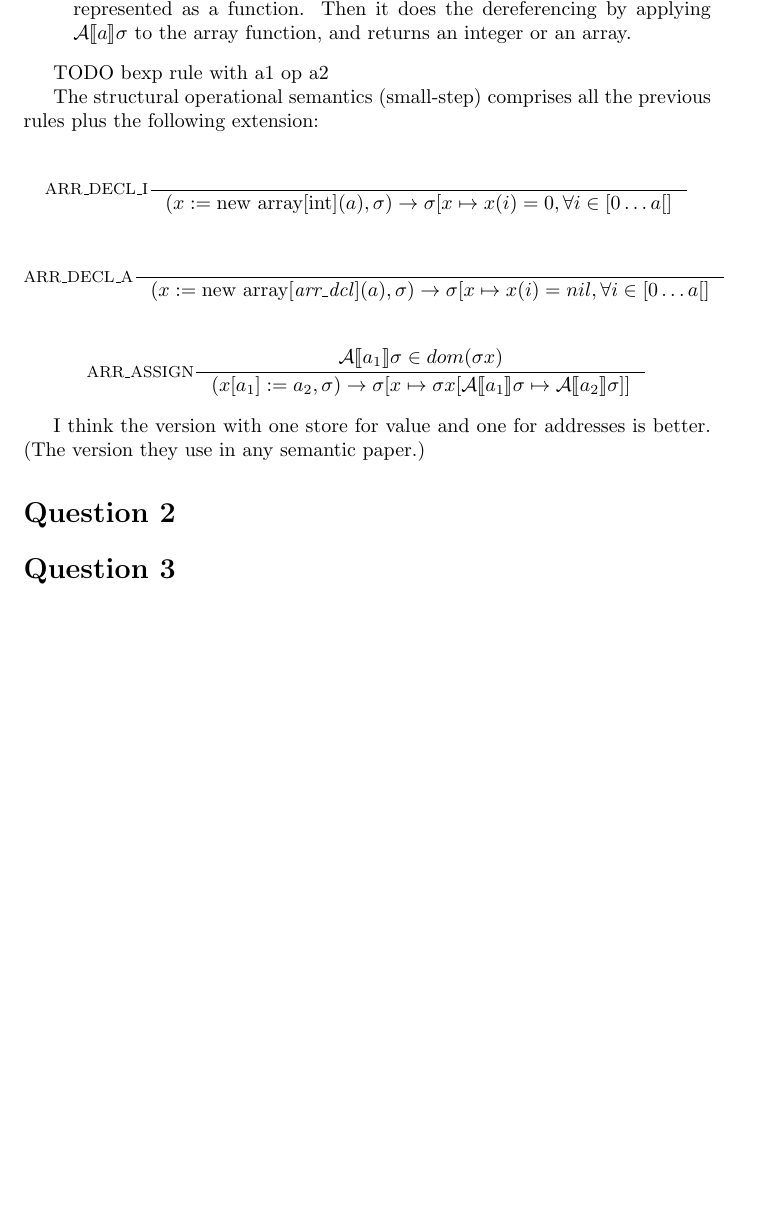
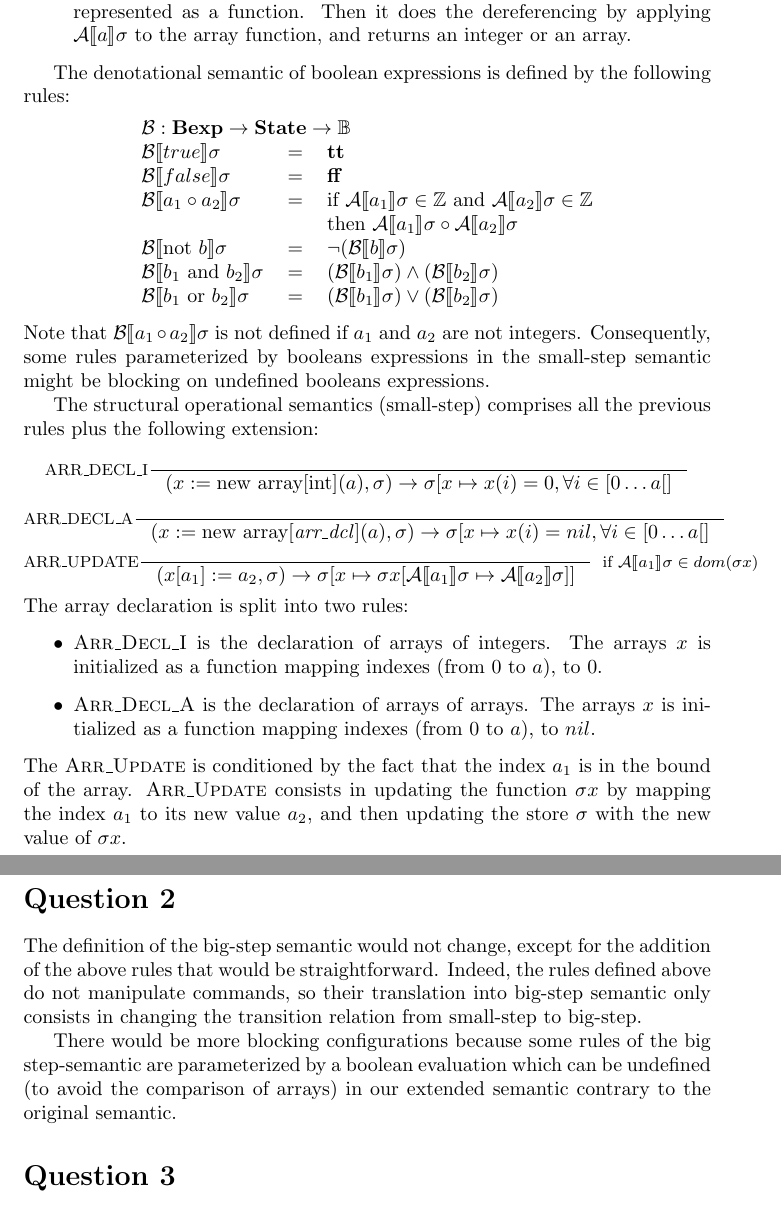
Before and after one commit to sbihel/sos, a LaTeX document (main.tex): part of page 2 of 2 before the commit and two parts of pages 2 and 3 of 3 after it, the two joined at a grey line, cut so that both start at the same text, the shorter picture padded with empty space. Compiled offline with pdfLaTeX.

Commit message:
Finished the first (and second?) exercices

```diff
--- a/main.tex
+++ b/main.tex
@@ -63,44 +58,53 @@ Note the following changes from the definition of the while language:
 \item If \(\mathcal{A}\llbracket x[a] \rrbracket \sigma \) is defined, it first applies \(x\) to \(\sigma\) which returns the array, represented as a function. Then it does the dereferencing by applying \(\mathcal{A}\llbracket a \rrbracket \sigma\) to the array function, and returns an integer or an array.
 \end{itemize}
 
-TODO bexp rule with a1 op a2
+The denotational semantic of boolean expressions is defined by the following rules:
+\begin{center}
+\begin{tabular}{ l c l }
+\multicolumn{3}{l}{\(\mathcal{B}: \textbf{Bexp} \rightarrow \textbf{State} \rightarrow \mathbb{B}\)} \\
+ \(\mathcal{B}\llbracket true \rrbracket \sigma \) & \(=\) & \(\textbf{tt}\)\\
+ \(\mathcal{B}\llbracket false \rrbracket \sigma \) & \(=\) & \(\textbf{ff}\)\\
+ \(\mathcal{B}\llbracket a_1 \circ a_2 \rrbracket \sigma \) & \(=\) &
+    if \(\mathcal{A}\llbracket a_1\rrbracket \sigma \in \mathbb{Z}\) and \(\mathcal{A}\llbracket a_2\rrbracket \sigma \in \mathbb{Z}\)\\
+    & & then \(\mathcal{A}\llbracket a_1\rrbracket \sigma \circ \mathcal{A}\llbracket a_2\rrbracket \sigma\)\\
+ \(\mathcal{B}\llbracket \text{not } b \rrbracket \sigma \) & \(=\) & \(\neg(\mathcal{B}\llbracket b \rrbracket \sigma)\) \\
+ \(\mathcal{B}\llbracket b_1 \text{ and } b_2 \rrbracket \sigma \) & \(=\) &
+    \((\mathcal{B}\llbracket b_1 \rrbracket \sigma) \wedge (\mathcal{B}\llbracket b_2 \rrbracket \sigma)\) \\
+ \(\mathcal{B}\llbracket b_1 \text{ or } b_2 \rrbracket \sigma \) & \(=\) &
+    \((\mathcal{B}\llbracket b_1 \rrbracket \sigma) \vee (\mathcal{B}\llbracket b_2 \rrbracket \sigma)\) \\
+\end{tabular}
+\end{center}
+Note that  \(\mathcal{B}\llbracket a_1 \circ a_2 \rrbracket \sigma \) is not defined if \(a_1\) and \(a_2\) are not integers.
+Consequently, some rules parameterized by booleans expressions in the small-step semantic might be blocking on undefined booleans expressions.
 
 The structural operational semantics (small-step) comprises all the previous rules plus the following extension:
-% \[
-% \inference[ARR\_DECL\_I]{(S, \sigma) \rightarrow\ (S', \sigma')}{(x[S], \sigma) \rightarrow\ (x[S'], \sigma')}
-% \]
-%
-% \[
-% \inference[ARR\_DECL\_A]{(S, \sigma) \rightarrow\ (S', \sigma')}{(x[S], \sigma) \rightarrow\ (x[S'], \sigma')}
-% \]
-
 \[
 \inference[ARR\_DECL\_I]{}{(x := \text{new array[int]}(a), \sigma) \rightarrow
       \sigma[x \mapsto x(i) = 0, \forall i \in [0 \dots a[ ]}
 \]
-
 \[
 \inference[ARR\_DECL\_A]{}{(x := \text{new array[} \text{\textit{arr\_dcl}]}(a), \sigma) \rightarrow
       \sigma[x \mapsto x(i) = nil, \forall i \in [0 \dots a[ ]}
 \]
-
-% \[
-% \inference[NEW\_ARR]{}
-%     {(x := \text{new} \text{\textit{new\_dcl}}(a), \sigma) \rightarrow
-%      \sigma[x \mapsto \mathcal{B}\llbracket [i : \text{Undefined}, \forall i \in 0..a] \rrbracket]}
-% \]
-
 \[
-\inference[ARR\_ASSIGN]{\mathcal{A}\llbracket a_1\rrbracket \sigma \in dom(\sigma x)}
+\inference[ARR\_UPDATE]{}
     {(x[a_1] := a_2, \sigma) \rightarrow
      \sigma[x \mapsto \sigma x[\mathcal{A}\llbracket a_1 \rrbracket \sigma \mapsto \mathcal{A}\llbracket a_2 \rrbracket \sigma]]}
+     [if \(\mathcal{A}\llbracket a_1\rrbracket \sigma \in dom(\sigma x)\)]
 \]
-% https://cs.stackexchange.com/questions/9212/expressing-semantics-of-an-array-as-a-function
+The array declaration is split into two rules:
+\begin{itemize}
+ \item \textsc{Arr\_Decl\_I} is the declaration of arrays of integers. The arrays \(x\) is initialized as a function mapping indexes (from 0 to \(a\)), to 0.
+ \item \textsc{Arr\_Decl\_A} is the declaration of arrays of arrays. The arrays \(x\) is initialized as a function mapping indexes (from 0 to \(a\)), to \(nil\).
+\end{itemize}
+The \textsc{Arr\_Update} is conditioned by the fact that the index \(a_1\) is in the bound of the array. \textsc{Arr\_Update} consists in updating the function \(\sigma x\) by mapping the index \(a_1\) to its new value \(a_2\), and then updating the store \(\sigma\) with the new value of \(\sigma x\).
 
 
-I think the version with one store for value and one for addresses is better. (The version they use in any semantic paper.)
+\section*{Question 2}
+The definition of the big-step semantic would not change, except for the addition of the above rules that would be straightforward.
+Indeed, the rules defined above do not manipulate commands, so their translation into big-step semantic only consists in changing the transition relation from small-step to big-step.
 
-\section*{Question 2}
+There would be more blocking configurations because some rules of the big step-semantic are parameterized by a boolean evaluation which can be undefined (to avoid the comparison of arrays) in our extended semantic contrary to the original semantic.
 
 \section*{Question 3}
 
```
Also changed, not shown: main.tex (11 more changed lines).
